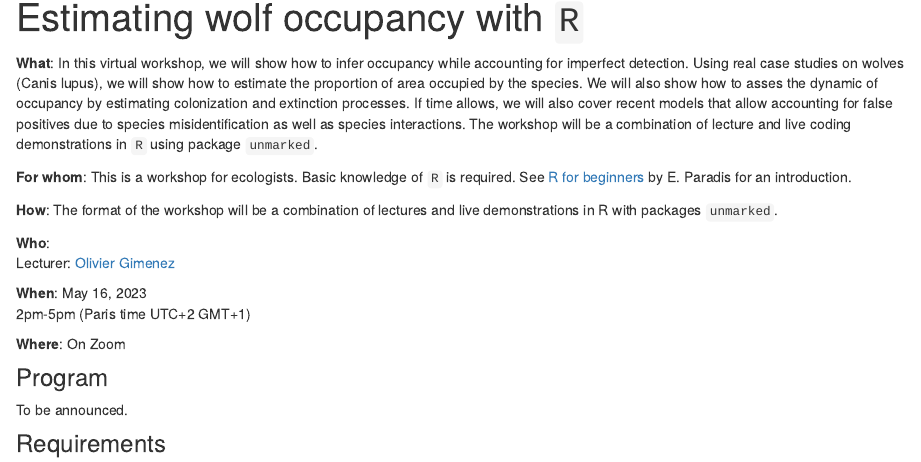
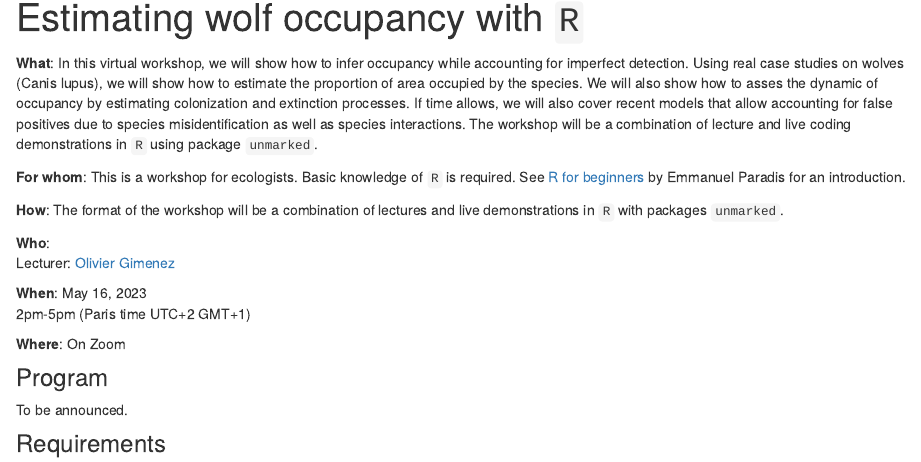
Before and after one commit to oliviergimenez/occupancy-workshop, an R Markdown document (index.Rmd): the page in a window 1100 px wide, from 90 px down. Rendered offline with R 4.5, knitr and Pandoc, with nearby package versions; drawn as R Markdown's standard HTML page in place of the format the file asks for.

Commit message:
Full spelling of E. Paradis first name.

```diff
--- a/index.Rmd
+++ b/index.Rmd
@@ -9,9 +9,9 @@ knitr::opts_chunk$set(echo = FALSE)
 
 **What**: In this virtual workshop, we will show how to infer occupancy while accounting for imperfect detection. Using real case studies on wolves (Canis lupus), we will show how to estimate the proportion of area occupied by the species. We will also show how to asses the dynamic of occupancy by estimating colonization and extinction processes. If time allows, we will also cover recent models that allow accounting for false positives due to species misidentification as well as species interactions. The workshop will be a combination of lecture and live coding demonstrations in `R` using package `unmarked`.
 
-**For whom**: This is a workshop for ecologists. Basic knowledge of `R` is required. See [R for beginners](https://cran.r-project.org/doc/contrib/Paradis-rdebuts_en.pdf) by E. Paradis for an introduction.
+**For whom**: This is a workshop for ecologists. Basic knowledge of `R` is required. See [R for beginners](https://cran.r-project.org/doc/contrib/Paradis-rdebuts_en.pdf) by Emmanuel Paradis for an introduction.
 
-**How**: The format of the workshop will be a combination of lectures and live demonstrations in R with packages `unmarked`.
+**How**: The format of the workshop will be a combination of lectures and live demonstrations in `R` with packages `unmarked`.
 
 **Who**:
 Lecturer: [Olivier Gimenez](https://twitter.com/oaggimenez)
```
Also changed, not shown: docs/search.json, index.Rmd (2 more changed lines), 1 other file.
